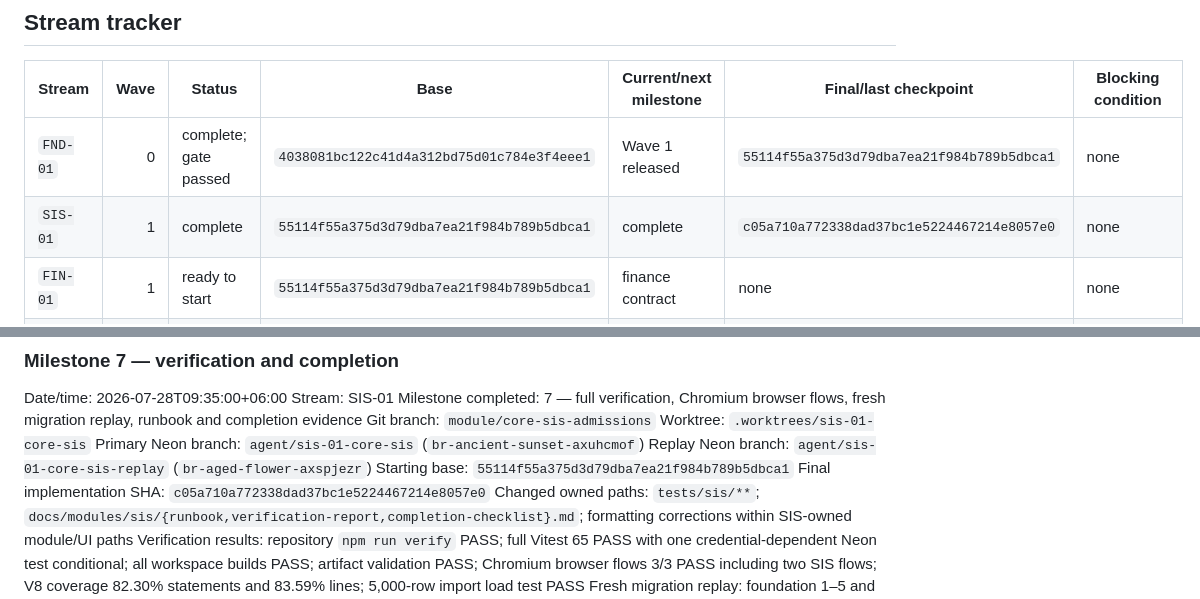
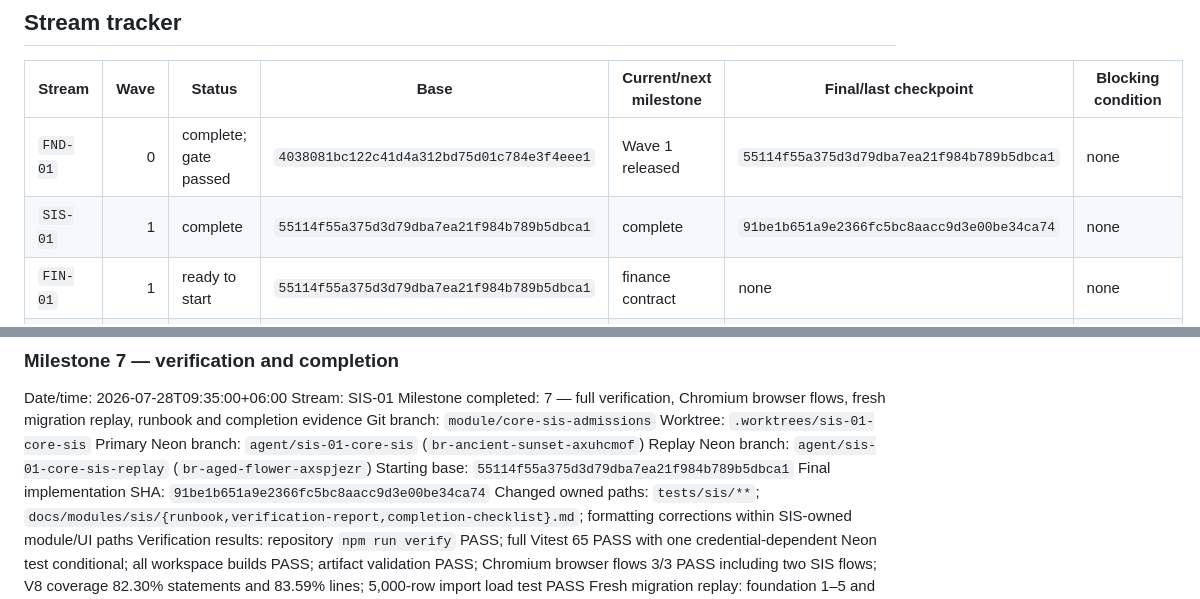
Before and after one commit to rahmatullahboss/international-school-management-platform, a Markdown page: docs/execution/04-progress-tracker.md, 2 parts joined by grey strips. Rendered like a GitHub page.

Commit message:
docs(sis): record review-ready SHA

```diff
--- a/docs/execution/04-progress-tracker.md
+++ b/docs/execution/04-progress-tracker.md
@@ -33,7 +33,7 @@ Current readiness: `GATE-FOUNDATION-READY` is passed. `SIS-01`, `FIN-01` and `IN
 | Stream | Wave | Status | Base | Current/next milestone | Final/last checkpoint | Blocking condition |
 |---|---:|---|---|---|---|---|
 | `FND-01` | 0 | complete; gate passed | `4038081bc122c41d4a312bd75d01c784e3f4eee1` | Wave 1 released | `55114f55a375d3d79dba7ea21f984b789b5dbca1` | none |
-| `SIS-01` | 1 | complete | `55114f55a375d3d79dba7ea21f984b789b5dbca1` | complete | `c05a710a772338dad37bc1e5224467214e8057e0` | none |
+| `SIS-01` | 1 | complete | `55114f55a375d3d79dba7ea21f984b789b5dbca1` | complete | `91be1b651a9e2366fc5bc8aacc9d3e00be34ca74` | none |
 | `FIN-01` | 1 | ready to start | `55114f55a375d3d79dba7ea21f984b789b5dbca1` | finance contract | none | none |
 | `INT-01` | 1 | ready to start | `55114f55a375d3d79dba7ea21f984b789b5dbca1` | country-pack engine | none | none |
 | `ACAD-01` | 2 | blocked | reviewed Wave 1 integration SHA | academic structure | none | `GATE-WAVE-1-INTEGRATED` |
@@ -295,7 +295,7 @@ Worktree: `.worktrees/sis-01-core-sis`
 Primary Neon branch: `agent/sis-01-core-sis` (`br-ancient-sunset-axuhcmof`)
 Replay Neon branch: `agent/sis-01-core-sis-replay` (`br-aged-flower-axspjezr`)
 Starting base: `55114f55a375d3d79dba7ea21f984b789b5dbca1`
-Final implementation SHA: `c05a710a772338dad37bc1e5224467214e8057e0`
+Final implementation SHA: `91be1b651a9e2366fc5bc8aacc9d3e00be34ca74`
 Changed owned paths: `tests/sis/**`; `docs/modules/sis/{runbook,verification-report,completion-checklist}.md`; formatting corrections within SIS-owned module/UI paths
 Verification results: repository `npm run verify` PASS; full Vitest 65 PASS with one credential-dependent Neon test conditional; all workspace builds PASS; artifact validation PASS; Chromium browser flows 3/3 PASS including two SIS flows; V8 coverage 82.30% statements and 83.59% lines; 5,000-row import load test PASS
 Fresh migration replay: foundation 1–5 and SIS 101–105 applied in order on a new Neon child branch; ledger 10 total/5 SIS; people 21 tables; admissions 18 tables; student_lifecycle 20 tables; forced RLS 59/59
```
